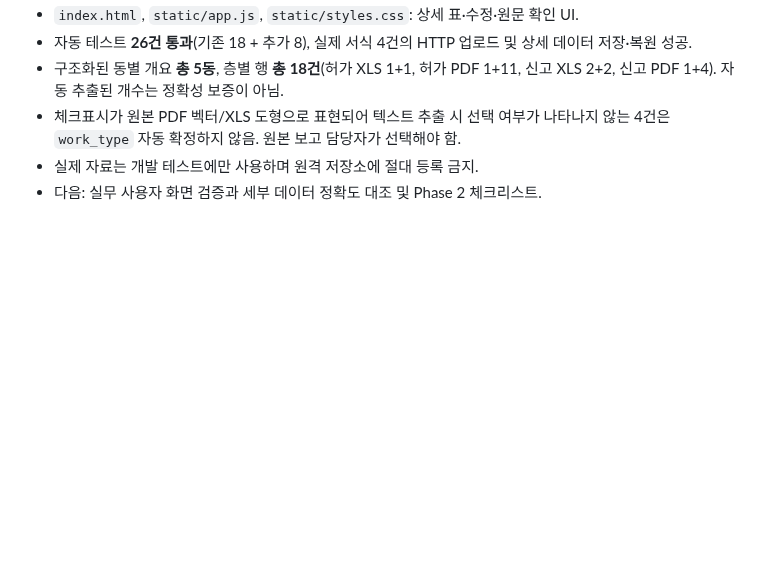
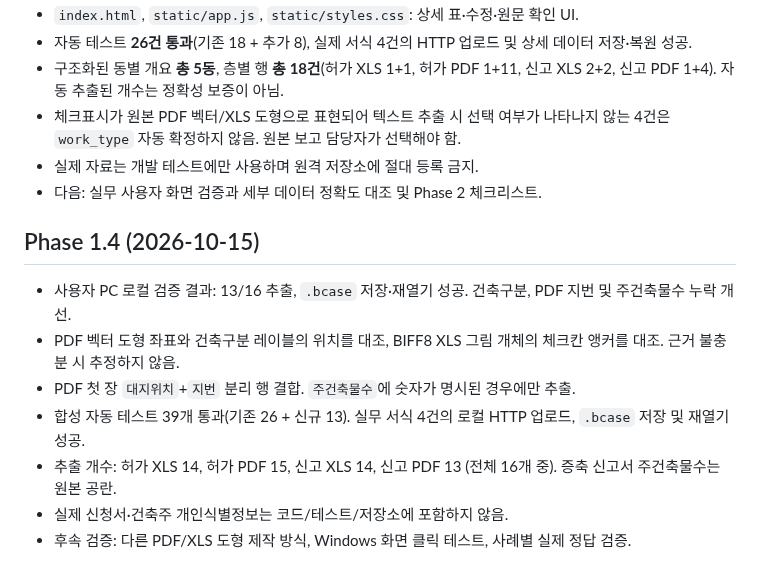
Before and after one commit to smile7962/building-permit-review-agent, a Markdown page: PROJECT_STATUS.md, the part around the change. Rendered like a GitHub page; blank space fills up the shorter version.

Commit message:
docs: record phase 1.4 user-reported bugs and verification

```diff
--- a/PROJECT_STATUS.md
+++ b/PROJECT_STATUS.md
@@ -71,3 +71,14 @@
 - 체크표시가 원본 PDF 벡터/XLS 도형으로 표현되어 텍스트 추출 시 선택 여부가 나타나지 않는 4건은 `work_type` 자동 확정하지 않음. 원본 보고 담당자가 선택해야 함.
 - 실제 자료는 개발 테스트에만 사용하며 원격 저장소에 절대 등록 금지.
 - 다음: 실무 사용자 화면 검증과 세부 데이터 정확도 대조 및 Phase 2 체크리스트.
+
+
+## Phase 1.4 (2026-10-15)
+
+- 사용자 PC 로컬 검증 결과: 13/16 추출, `.bcase` 저장·재열기 성공. 건축구분, PDF 지번 및 주건축물수 누락 개선.
+- PDF 벡터 도형 좌표와 건축구분 레이블의 위치를 대조, BIFF8 XLS 그림 개체의 체크칸 앵커를 대조. 근거 불충분 시 추정하지 않음.
+- PDF 첫 장 `대지위치`+`지번` 분리 행 결합. `주건축물수`에 숫자가 명시된 경우에만 추출.
+- 합성 자동 테스트 39개 통과(기존 26 + 신규 13). 실무 서식 4건의 로컬 HTTP 업로드, `.bcase` 저장 및 재열기 성공.
+- 추출 개수: 허가 XLS 14, 허가 PDF 15, 신고 XLS 14, 신고 PDF 13 (전체 16개 중). 증축 신고서 주건축물수는 원본 공란.
+- 실제 신청서·건축주 개인식별정보는 코드/테스트/저장소에 포함하지 않음.
+- 후속 검증: 다른 PDF/XLS 도형 제작 방식, Windows 화면 클릭 테스트, 사례별 실제 정답 검증.
```
